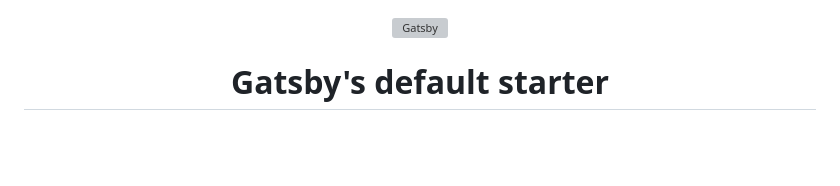
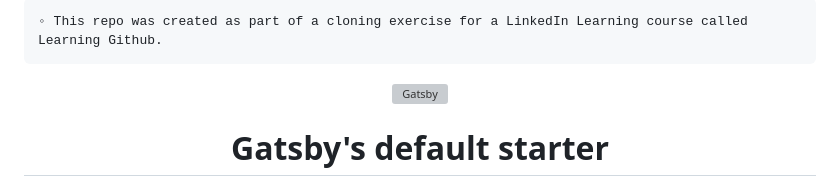
Before and after one commit to frankiepanteli/LearningGithub003---Learning-GitHub-Course-Notes-Excercises, a Markdown page: README.md, the part around the change. Drawn GitHub-style; blank space fills up the shorter version; grey boxes are pictures that could not be loaded.

```diff
--- a/README.md
+++ b/README.md
@@ -1,3 +1,4 @@
+	◦ This repo was created as part of a cloning exercise for a LinkedIn Learning course called Learning Github.
 <!-- AUTO-GENERATED-CONTENT:START (STARTER) -->
 <p align="center">
   <a href="https://www.gatsbyjs.com">
```
